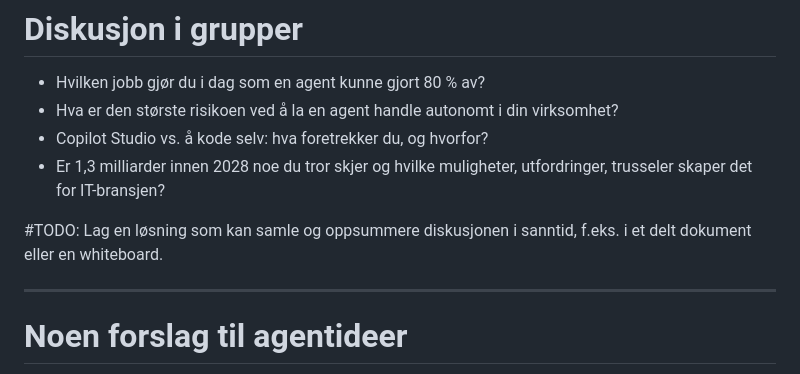
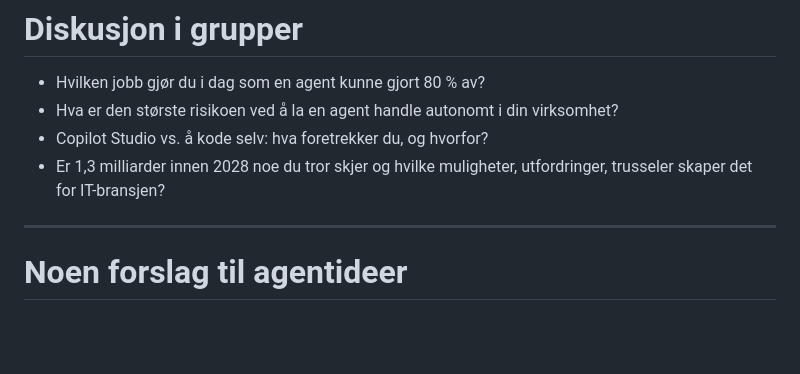
Before and after one commit to sstalsberg/tc2026-agent, a Markdown page: slides/tc26-modul01.md, the part around the change. Rendered like a GitHub page; blank space fills up the shorter version.

Commit message:
Fix i slide01

```diff
--- a/slides/tc26-modul01.md
+++ b/slides/tc26-modul01.md
@@ -205,8 +205,6 @@ For Atea betyr dette både intern bruk og nye leveranser til kunder.
 - Copilot Studio vs. å kode selv: hva foretrekker du, og hvorfor?
 - Er 1,3 milliarder innen 2028 noe du tror skjer og hvilke muligheter, utfordringer, trusseler skaper det for IT-bransjen?
 
-#TODO: Lag en løsning som kan samle og oppsummere diskusjonen i sanntid, f.eks. i et delt dokument eller en whiteboard.
-
 ---
 
 # Noen forslag til agentideer
```
